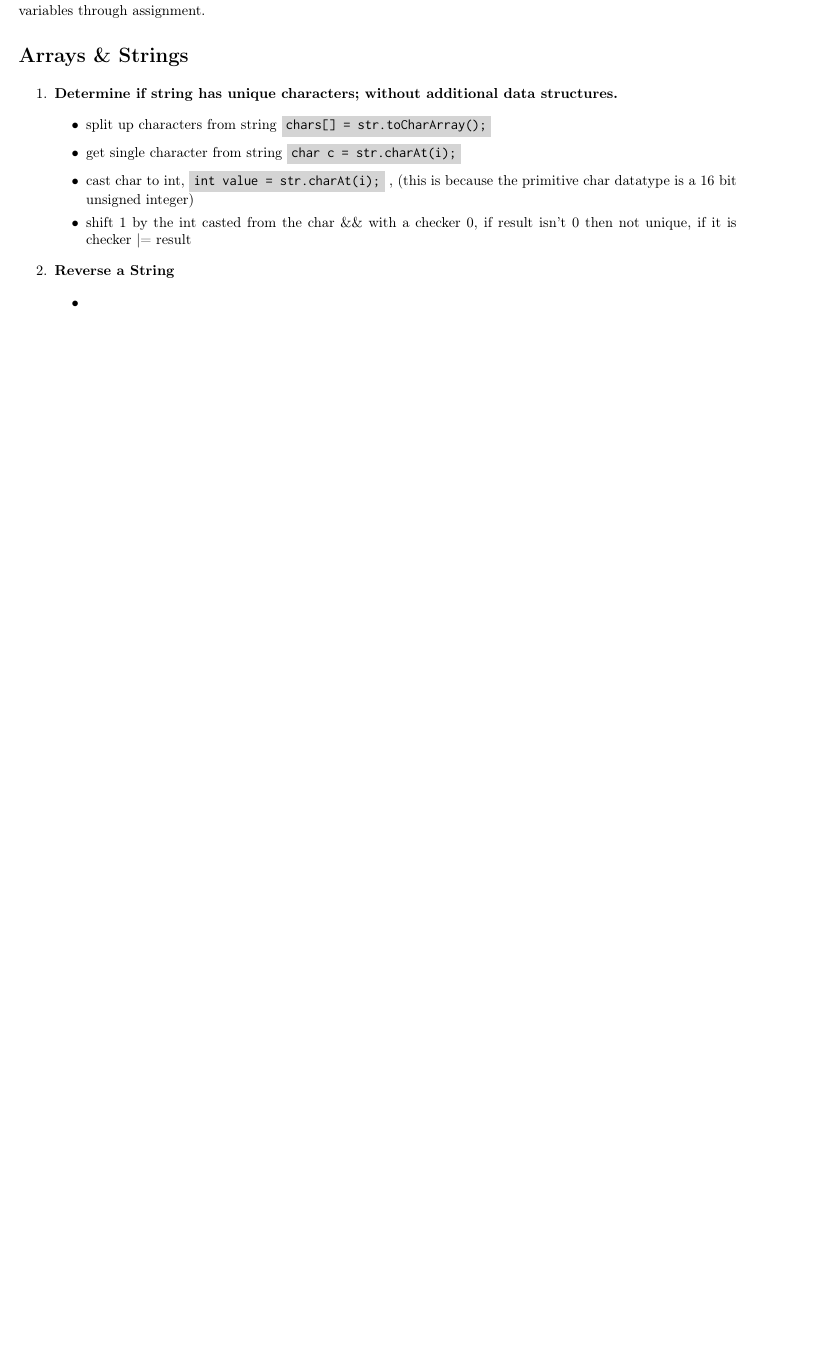
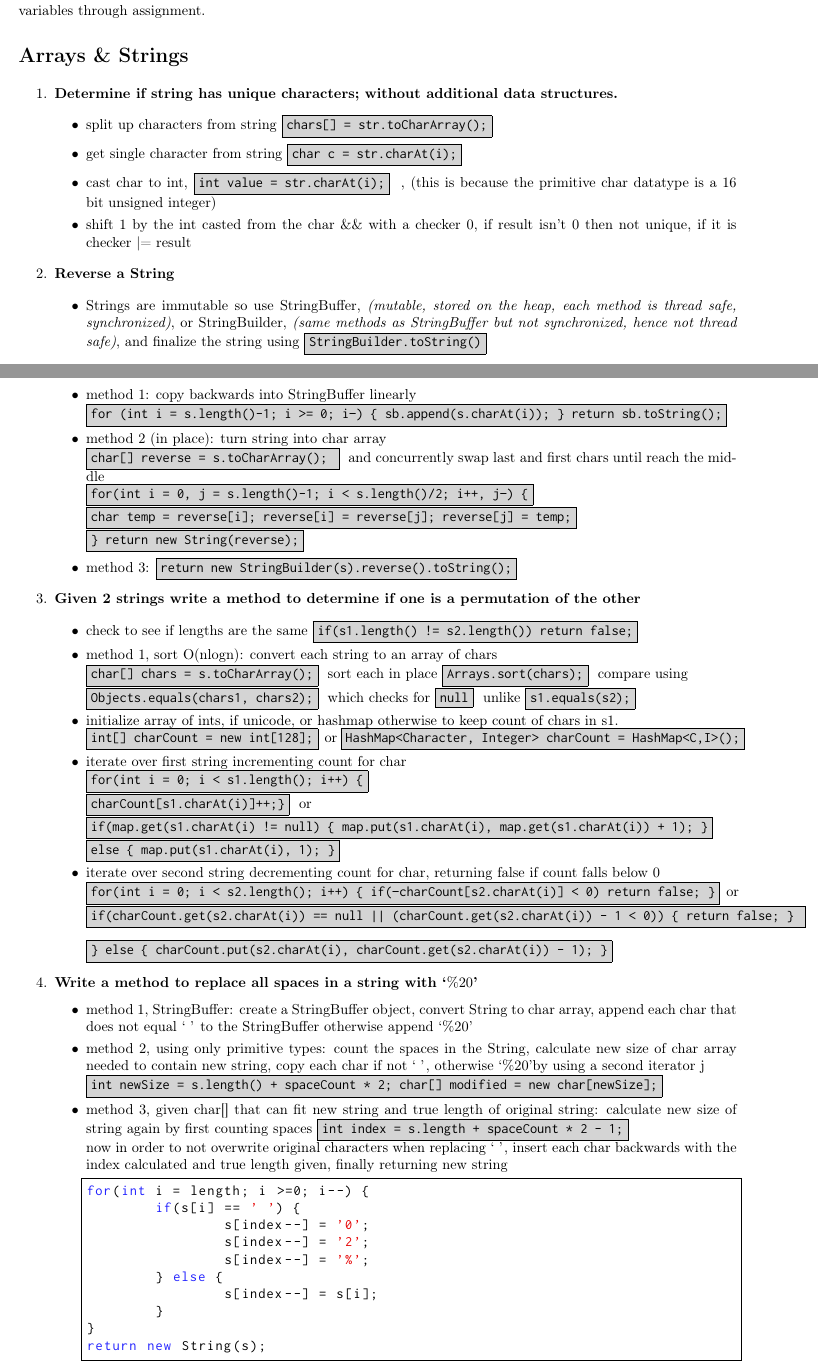
Before and after one commit to reah/interview-resources, a LaTeX document (CTCI Study Guide.tex): part of page 1 of 3 before the commit and two parts of pages 1 and 2 of 5 after it, the two joined at a grey line, cut so that both start at the same text, the shorter picture padded with empty space. Compiled offline with pdfLaTeX.

Commit message:
added new styling to \code. more problem work complete

```diff
--- a/CTCI Study Guide.tex
+++ b/CTCI Study Guide.tex
@@ -7,12 +7,19 @@
 \usepackage{listings}
 \usepackage{inconsolata}
 \usepackage{color}
+\usepackage{xcolor}
+\usepackage{collectbox}
+%\usepackage{courier}
 
 \definecolor{pblue}{rgb}{0.13,0.13,1}
 \definecolor{pgreen}{rgb}{0,0.5,0}
 \definecolor{pred}{rgb}{0.9,0,0}
 \definecolor{pgrey}{rgb}{0.83,0.83,0.83}
-\def\code#1{\colorbox{pgrey}{\texttt{#1}}}
+%\def\code#1{\colorbox{white}{\texttt{#1}}}
+
+\newcommand{\code}[1]{%
+    {\fcolorbox{black}{pgrey}{\texttt{#1}}}
+}
 
 \lstset{language=Java,
   showspaces=false,
@@ -26,6 +33,13 @@
   basicstyle=\ttfamily,
   moredelim=[il][\textcolor{pgrey}]{$$},
   moredelim=[is][\textcolor{pgrey}]{\%\%}{\%\%}
+}
+
+\newcommand{\mybox}{%
+    \collectbox{%
+        \setlength{\fboxsep}{1.5pt}%
+        \fbox{\BOXCONTENT}%
+    }%
 }
 
 \setlength{\mathindent}{0.0cm}
@@ -77,7 +90,46 @@ Functional programming is a {\bf subset of declarative programming}. Programs ar
 \item {\bf Reverse a String}
 
 \begin{itemize}
-\item
+\item Strings are immutable so use StringBuffer, {\it (mutable, stored on the heap, each method is thread safe, synchronized)}, or StringBuilder, {\it (same methods as StringBuffer but not synchronized, hence not thread safe)}, and finalize the string using \code{StringBuilder.toString()}
+\item method 1: copy backwards into StringBuffer linearly \\\code{for (int i = s.length()-1; i >= 0; i--) \{ sb.append(s.charAt(i)); \} return sb.toString();}
+\item method 2 (in place): turn string into char array \\\code{char[] reverse = s.toCharArray(); } and concurrently swap last and first chars until reach the middle \\
+\code{for(int i = 0, j = s.length()-1; i < s.length()/2; i++, j--) \{}\\\code{char temp = reverse[i]; reverse[i] = reverse[j]; reverse[j] = temp;} \\\code{\} return new String(reverse);}
+\item method 3: \code{return new StringBuilder(s).reverse().toString();}
 \end{itemize}
+
+\item {\bf Given 2 strings write a method to determine if one is a permutation of the other}
+
+\begin{itemize}
+\item check to see if lengths are the same \code{if(s1.length() != s2.length()) return false;}
+\item method 1, sort O(nlogn): convert each string to an array of chars\\\code{char[] chars = s.toCharArray();} sort each in place \code{Arrays.sort(chars);} compare using  \\\code{Objects.equals(chars1, chars2);} which checks for \code{null} unlike \code{s1.equals(s2);}
+\item initialize array of ints, if unicode, or hashmap otherwise to keep count of chars in s1. \\\code{int[] charCount = new int[128];} or \code{HashMap<Character, Integer> charCount = HashMap<C,I>();}
+\item iterate over first string incrementing count for char \\\code{for(int i = 0; i < s1.length(); i++) \{}
+\\\code{charCount[s1.charAt(i)]++;\}} or \\\code{if(map.get(s1.charAt(i) != null) \{ map.put(s1.charAt(i), map.get(s1.charAt(i)) + 1); \}}
+\\\code{else \{ map.put(s1.charAt(i), 1); \}}
+\item iterate over second string decrementing count for char, returning false if count falls below 0
+\\\code{for(int i = 0; i < s2.length(); i++) \{ if(--charCount[s2.charAt(i)] < 0) return false; \}} or
+\\\code{if(charCount.get(s2.charAt(i)) == null || (charCount.get(s2.charAt(i)) - 1 < 0)) \{ return false; \} }
+\\\code{\} else \{ charCount.put(s2.charAt(i), charCount.get(s2.charAt(i)) - 1); \}}
+\end{itemize}
+
+\item {\bf Write a method to replace all spaces in a string with \lq \textnormal{\%20}\rq}
+\begin{itemize}
+\item method 1, StringBuffer: create a StringBuffer object, convert String to char array, append each char that does not equal \lq\hspace{3pt}\rq\hspace{1pt}  to the StringBuffer otherwise append \lq{\textnormal\%20}\rq
+\item method 2, using only primitive types: count the spaces in the String, calculate new size of char array needed to contain new string, copy each char if not  \lq\hspace{3pt}\rq\hspace{1pt}, otherwise \lq{\textnormal\%20}\rq by using a second iterator {\textnormal j}
+\\\code{int newSize = s.length() + spaceCount * 2; char[] modified = new char[newSize];}
+\item method 3, given char[] that can fit new string and true length of original string: calculate new size of string again by first counting spaces \code{int index = s.length + spaceCount * 2 - 1;}
+\\now in order to not overwrite original characters when replacing \lq\hspace{3pt}\rq\hspace{1pt}, insert each char backwards with the index calculated and true length given, finally returning new string
+\begin{lstlisting}[frame=single]
+for(int i = length; i >=0; i--) {
+	if(s[i] == ' ') {
+		s[index--] = '0';
+		s[index--] = '2';
+		s[index--] = '%';
+	} else {
+		s[index--] = s[i];
+	}
+}
+return new String(s);
+\end{lstlisting}\end{itemize}
 \end{enumerate}
 
```
Also changed, not shown: CTCI Study Guide.pdf, CTCI Study Guide.tex (5 more changed lines).
